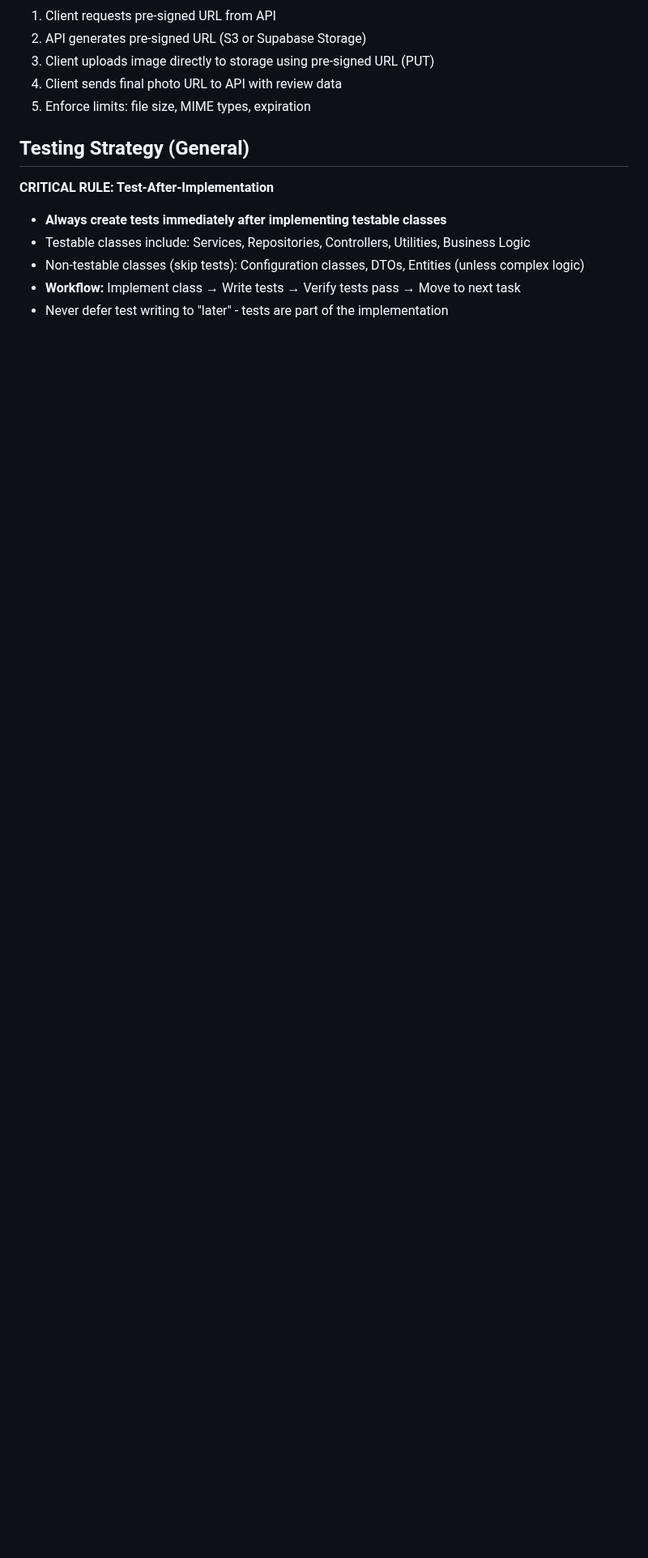
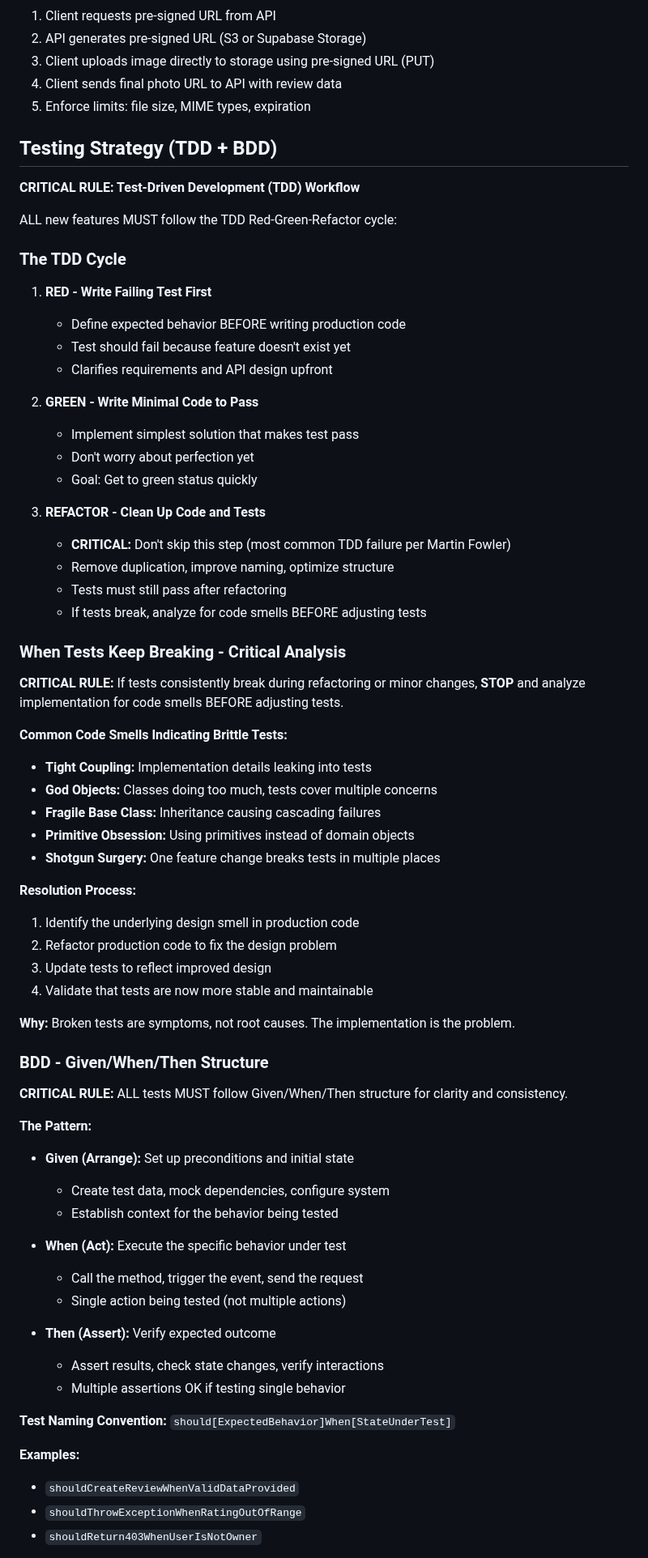
Before and after one commit to lucasxf/wine-reviewer, a Markdown page: CLAUDE.md, the part around one of its changes. Shown at 81% size. Rendered like a GitHub page; blank space fills up the shorter version.

```diff
--- a/CLAUDE.md
+++ b/CLAUDE.md
@@ -184,11 +184,70 @@ Core entities shared across frontend/backend:
 4. Client sends final photo URL to API with review data
 5. Enforce limits: file size, MIME types, expiration
 
-## Testing Strategy (General)
+## Testing Strategy (TDD + BDD)
 
-**CRITICAL RULE: Test-After-Implementation**
-- **Always create tests immediately after implementing testable classes**
-- Testable classes include: Services, Repositories, Controllers, Utilities, Business Logic
-- Non-testable classes (skip tests): Configuration classes, DTOs, Entities (unless complex logic)
-- **Workflow:** Implement class → Write tests → Verify tests pass → Move to next task
-- Never defer test writing to "later" - tests are part of the implementation
+**CRITICAL RULE: Test-Driven Development (TDD) Workflow**
+
+ALL new features MUST follow the TDD Red-Green-Refactor cycle:
+
+### The TDD Cycle
+
+1. **RED - Write Failing Test First**
+   - Define expected behavior BEFORE writing production code
+   - Test should fail because feature doesn't exist yet
+   - Clarifies requirements and API design upfront
+
+2. **GREEN - Write Minimal Code to Pass**
+   - Implement simplest solution that makes test pass
+   - Don't worry about perfection yet
+   - Goal: Get to green status quickly
+
+3. **REFACTOR - Clean Up Code and Tests**
+   - **CRITICAL:** Don't skip this step (most common TDD failure per Martin Fowler)
+   - Remove duplication, improve naming, optimize structure
+   - Tests must still pass after refactoring
+   - If tests break, analyze for code smells BEFORE adjusting tests
+
+### When Tests Keep Breaking - Critical Analysis
+
+**CRITICAL RULE:** If tests consistently break during refactoring or minor changes, **STOP** and analyze implementation for code smells BEFORE adjusting tests.
+
+**Common Code Smells Indicating Brittle Tests:**
+- **Tight Coupling:** Implementation details leaking into tests
+- **God Objects:** Classes doing too much, tests cover multiple concerns
+- **Fragile Base Class:** Inheritance causing cascading failures
+- **Primitive Obsession:** Using primitives instead of domain objects
+- **Shotgun Surgery:** One feature change breaks tests in multiple places
+
+**Resolution Process:**
+1. Identify the underlying design smell in production code
+2. Refactor production code to fix the design problem
+3. Update tests to reflect improved design
+4. Validate that tests are now more stable and maintainable
+
+**Why:** Broken tests are symptoms, not root causes. The implementation is the problem.
+
+### BDD - Given/When/Then Structure
+
+**CRITICAL RULE:** ALL tests MUST follow Given/When/Then structure for clarity and consistency.
+
+**The Pattern:**
+- **Given (Arrange):** Set up preconditions and initial state
+  - Create test data, mock dependencies, configure system
+  - Establish context for the behavior being tested
+
+- **When (Act):** Execute the specific behavior under test
+  - Call the method, trigger the event, send the request
+  - Single action being tested (not multiple actions)
+
+- **Then (Assert):** Verify expected outcome
+  - Assert results, check state changes, verify interactions
+  - Multiple assertions OK if testing single behavior
+
+**Test Naming Convention:** `should[ExpectedBehavior]When[StateUnderTest]`
+
+**Examples:**
+- `shouldCreateReviewWhenValidDataProvided`
+- `shouldThrowExceptionWhenRatingOutOfRange`
+- `shouldReturn403WhenUserIsNotOwner`
+
```
Also changed, not shown: other parts of CLAUDE.md (+57 -0 lines).
